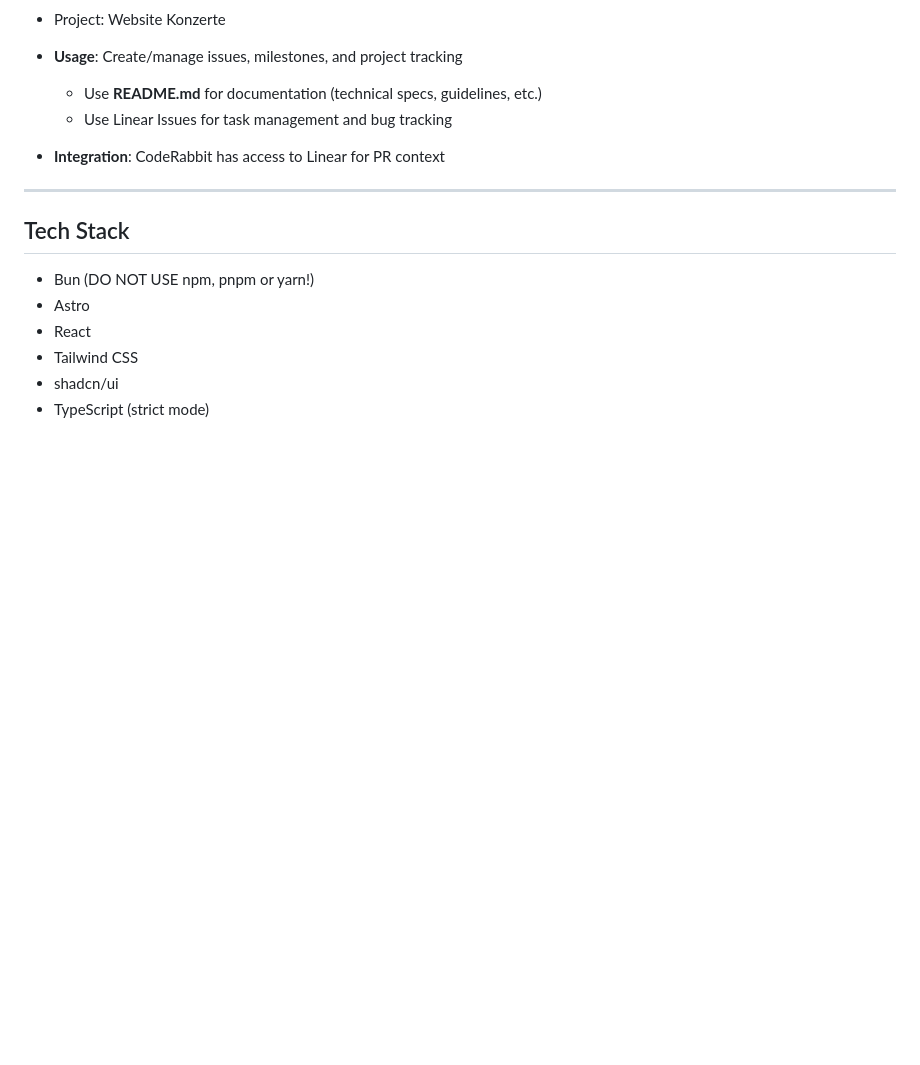
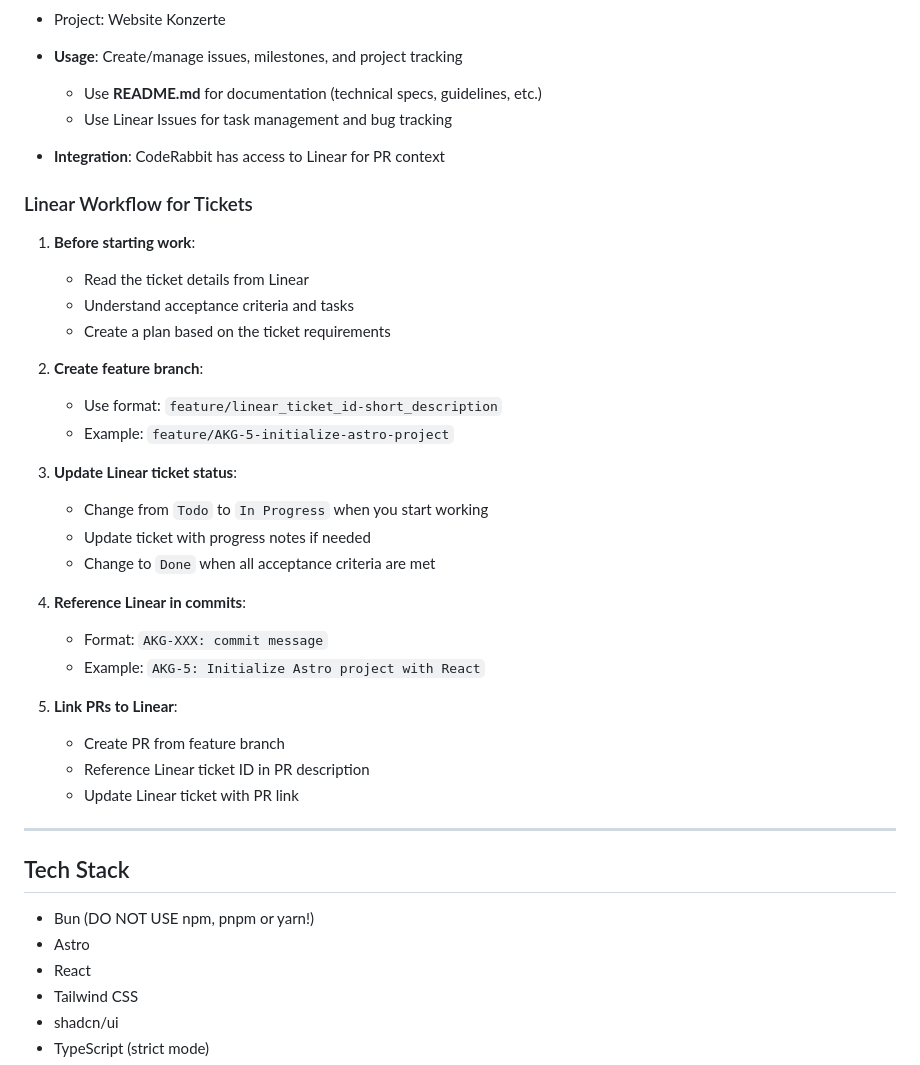
Before and after one commit to akg-kiel/web-konzerte, a Markdown page: AGENTS.md, the part around the change. Drawn GitHub-style; blank space fills up the shorter version.

Commit message:
AKG-5: docs: update AGENTS.md with Linear workflow

```diff
--- a/AGENTS.md
+++ b/AGENTS.md
@@ -24,6 +24,31 @@ Linear acts as the single source of truth for project management and tracking.
   - Use Linear Issues for task management and bug tracking
 
 - **Integration**: CodeRabbit has access to Linear for PR context
+
+### Linear Workflow for Tickets
+
+1. **Before starting work**:
+   - Read the ticket details from Linear
+   - Understand acceptance criteria and tasks
+   - Create a plan based on the ticket requirements
+
+2. **Create feature branch**:
+   - Use format: `feature/linear_ticket_id-short_description`
+   - Example: `feature/AKG-5-initialize-astro-project`
+
+3. **Update Linear ticket status**:
+   - Change from `Todo` to `In Progress` when you start working
+   - Update ticket with progress notes if needed
+   - Change to `Done` when all acceptance criteria are met
+
+4. **Reference Linear in commits**:
+   - Format: `AKG-XXX: commit message`
+   - Example: `AKG-5: Initialize Astro project with React`
+
+5. **Link PRs to Linear**:
+   - Create PR from feature branch
+   - Reference Linear ticket ID in PR description
+   - Update Linear ticket with PR link
 
 ---
 
```
